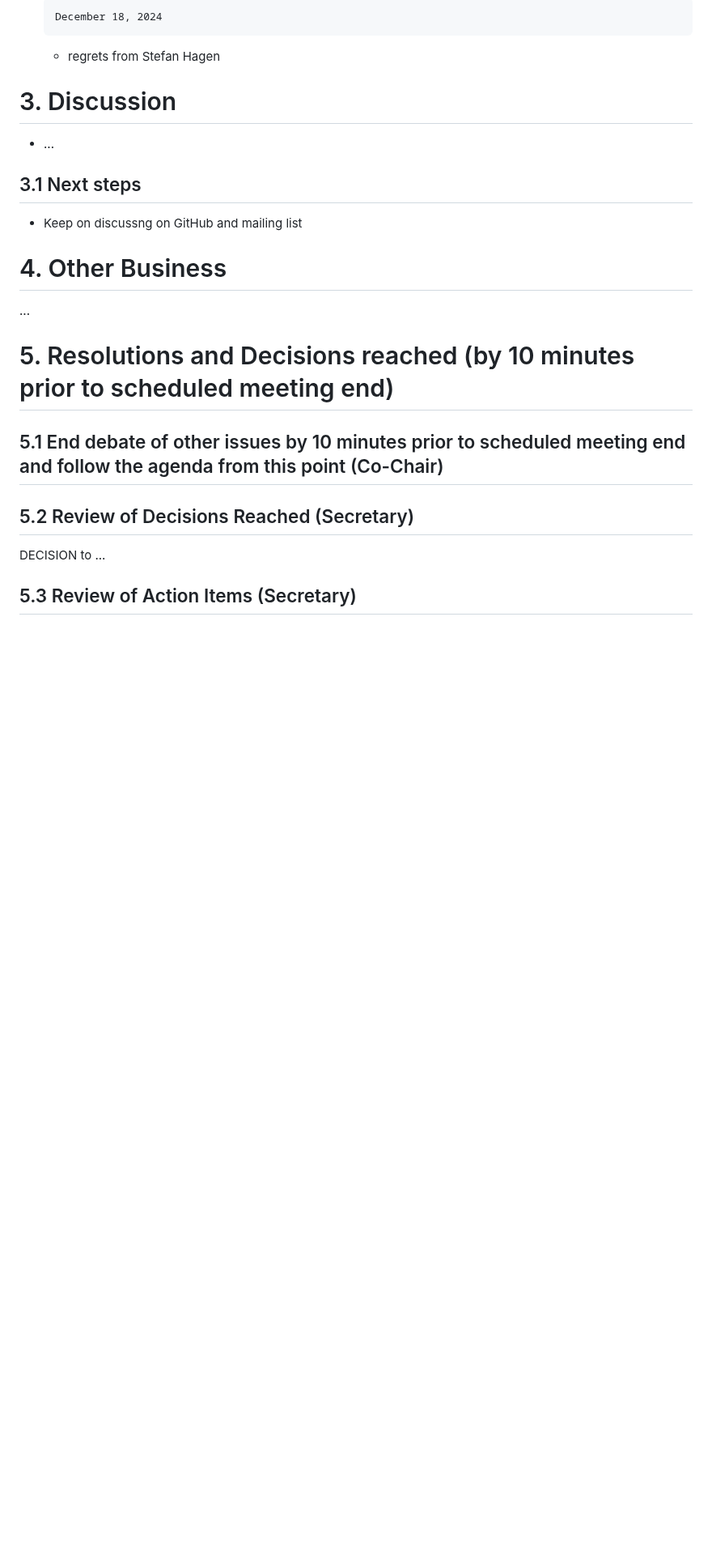
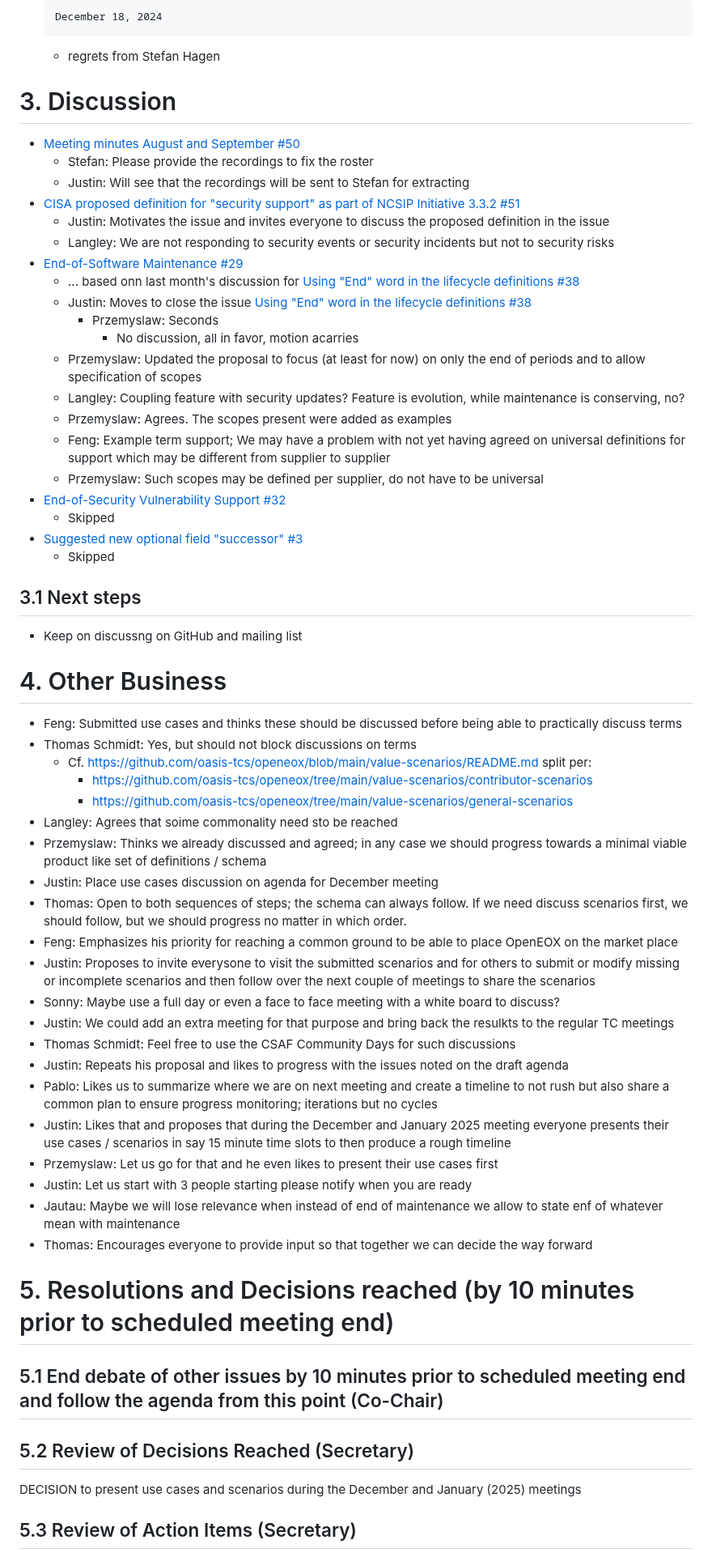
Before and after one commit to oasis-tcs/openeox, a Markdown page: meeting-minutes/2024-11-20.md, the part around one of its changes. Shown at 81% size. Rendered like a GitHub page; blank space fills up the shorter version.

```diff
--- a/meeting-minutes/2024-11-20.md
+++ b/meeting-minutes/2024-11-20.md
@@ -80,7 +93,26 @@ None
 
 # 3. Discussion
 
-- ...
+- [Meeting minutes August and September #50](https://github.com/oasis-tcs/openeox/issues/50)
+  - Stefan: Please provide the recordings to fix the roster
+  - Justin: Will see that the recordings will be sent to Stefan for extracting
+- [CISA proposed definition for "security support" as part of NCSIP Initiative 3.3.2 #51](https://github.com/oasis-tcs/openeox/issues/51)
+  - Justin: Motivates the issue and invites everyone to discuss the proposed definition in the issue
+  - Langley: We are not responding to security events or security incidents but not to security risks
+- [End-of-Software Maintenance #29](https://github.com/oasis-tcs/openeox/issues/29)
+  - ... based onn last month's discussion for [Using "End" word in the lifecycle definitions #38](https://github.com/oasis-tcs/openeox/issues/38)
+  - Justin: Moves to close the issue [Using "End" word in the lifecycle definitions #38](https://github.com/oasis-tcs/openeox/issues/38)
+    - Przemyslaw: Seconds
+      - No discussion, all in favor, motion acarries
+  - Przemyslaw: Updated the proposal to focus (at least for now) on only the end of periods and to allow specification of scopes
+  - Langley: Coupling feature with security updates? Feature is evolution, while maintenance is conserving, no?
+  - Przemyslaw: Agrees. The scopes present were added as examples
+  - Feng: Example term support; We may have a problem with not yet having agreed on universal definitions for support which may be different from supplier to supplier
+  - Przemyslaw: Such scopes may be defined per supplier, do not have to be universal
+- [End-of-Security Vulnerability Support #32](https://github.com/oasis-tcs/openeox/issues/32)
+  - Skipped
+- [Suggested new optional field "successor" #3](https://github.com/oasis-tcs/openeox/issues/3)
+  - Skipped
 
 ## 3.1 Next steps
 
@@ -88,7 +120,27 @@ None
 
 # 4. Other Business
 
-...
+- Feng: Submitted use cases and thinks these should be discussed before being able to practically discuss terms
+- Thomas Schmidt: Yes, but should not block discussions on terms
+  - Cf. <https://github.com/oasis-tcs/openeox/blob/main/value-scenarios/README.md> split per:
+    - <https://github.com/oasis-tcs/openeox/tree/main/value-scenarios/contributor-scenarios>
+    - <https://github.com/oasis-tcs/openeox/tree/main/value-scenarios/general-scenarios>
+- Langley: Agrees that soime commonality need sto be reached
+- Przemyslaw: Thinks we already discussed and agreed; in any case we should progress towards a minimal viable product like set of definitions / schema
+- Justin: Place use cases discussion on agenda for December meeting
+- Thomas: Open to both sequences of steps; the schema can always follow. If we need discuss scenarios first, we should follow, but we should progress no matter in which order.
+- Feng: Emphasizes his priority for reaching a common ground to be able to place OpenEOX on the market place
+- Justin: Proposes to invite everysone to visit the submitted scenarios and for others to submit or modify missing or incomplete scenarios and then follow over the next couple of meetings to share the scenarios
+- Sonny: Maybe use a full day or even a face to face meeting with a white board to discuss?
+- Justin: We could add an extra meeting for that purpose and bring back the resulkts to the regular TC meetings
+- Thomas Schmidt: Feel free to use the CSAF Community Days for such discussions
+- Justin: Repeats his proposal and likes to progress with the issues noted on the draft agenda
+- Pablo: Likes us to summarize where we are on next meeting and create a timeline to not rush but also share a common plan to ensure progress monitoring; iterations but no cycles
+- Justin: Likes that and proposes that during the December and January 2025 meeting everyone presents their use cases / scenarios in say 15 minute time slots to then produce a rough timeline
+- Przemyslaw: Let us go for that and he even likes to present their use cases first
+- Justin: Let us start with 3 people starting please notify when you are ready
+- Jautau: Maybe we will lose relevance when instead of end of maintenance we allow to state enf of whatever mean with maintenance
+- Thomas: Encourages everyone to provide input so that together we can decide the way forward
 
 # 5. Resolutions and Decisions reached (by 10 minutes prior to scheduled meeting end)
 
@@ -96,7 +148,7 @@ None
 
 ## 5.2 Review of Decisions Reached (Secretary)
 
-DECISION to ...
+DECISION to present use cases and scenarios during the December and January (2025) meetings
 
 ## 5.3 Review of Action Items (Secretary)
 
```
Also changed, not shown: other parts of meeting-minutes/2024-11-20.md (+42 -29 lines).
